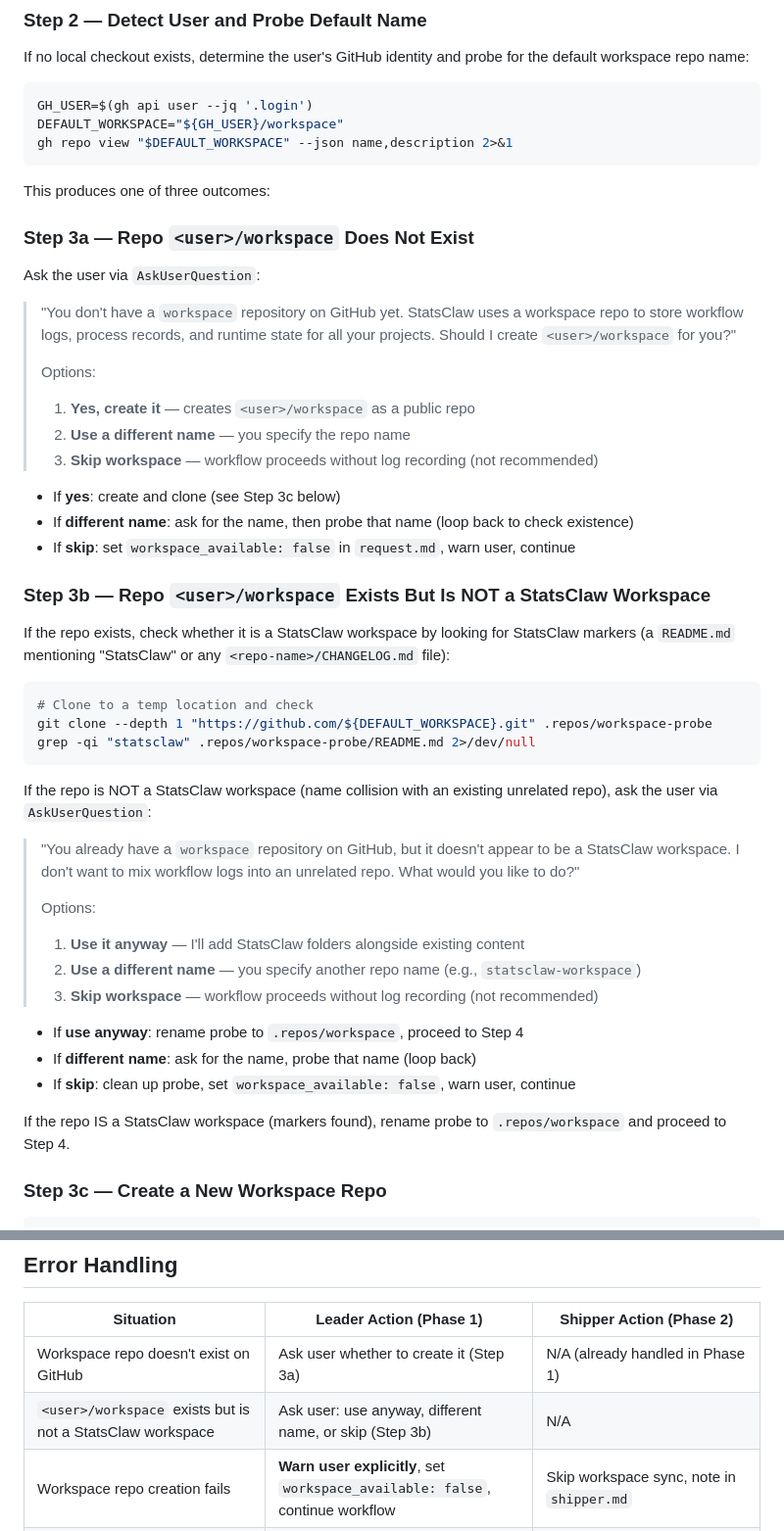
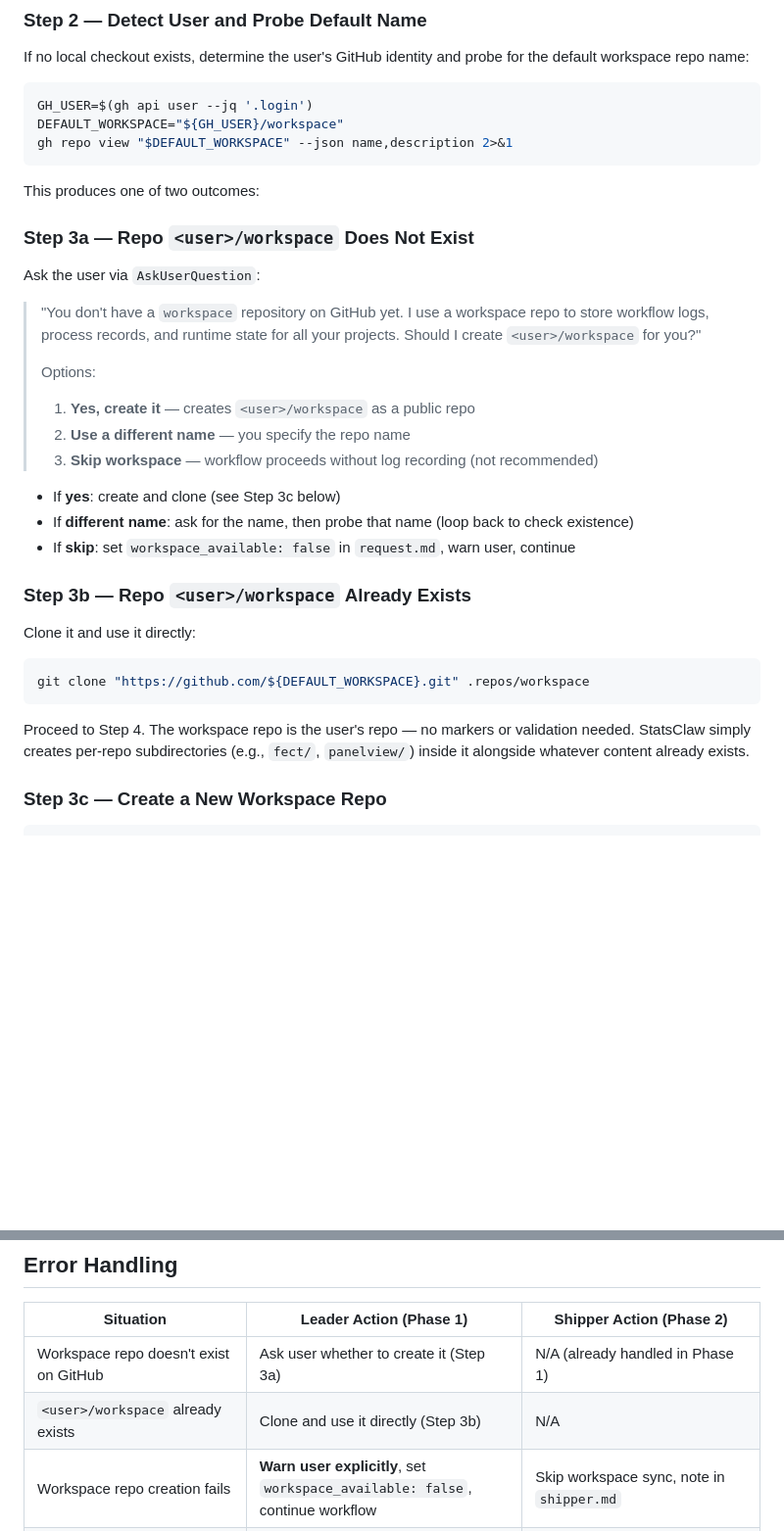
Before and after one commit to statsclaw/statsclaw, a Markdown page: skills/workspace-sync/SKILL.md, 2 parts joined by grey strips. Shown at 98% size. Rendered like a GitHub page; blank space fills up the shorter version.

Commit message:
Simplify workspace acquisition: no special markers needed
The workspace repo is the user's repo — if <user>/workspace exists,
use it directly. No "StatsClaw workspace" detection or name collision
logic. Only ask the user when the repo doesn't exist yet.

https://claude.ai/code/session_01QQUtT3HmhS4WneMLgtvLiL

````diff
--- a/skills/workspace-sync/SKILL.md
+++ b/skills/workspace-sync/SKILL.md
@@ -121,13 +121,13 @@ DEFAULT_WORKSPACE="${GH_USER}/workspace"
 gh repo view "$DEFAULT_WORKSPACE" --json name,description 2>&1
 ```
 
-This produces one of three outcomes:
+This produces one of two outcomes:
 
 ### Step 3a — Repo `<user>/workspace` Does Not Exist
 
 Ask the user via `AskUserQuestion`:
 
-> "You don't have a `workspace` repository on GitHub yet. StatsClaw uses a workspace repo to store workflow logs, process records, and runtime state for all your projects. Should I create `<user>/workspace` for you?"
+> "You don't have a `workspace` repository on GitHub yet. I use a workspace repo to store workflow logs, process records, and runtime state for all your projects. Should I create `<user>/workspace` for you?"
 >
 > Options:
 > 1. **Yes, create it** — creates `<user>/workspace` as a public repo
@@ -138,30 +138,15 @@ Ask the user via `AskUserQuestion`:
 - If **different name**: ask for the name, then probe that name (loop back to check existence)
 - If **skip**: set `workspace_available: false` in `request.md`, warn user, continue
 
-### Step 3b — Repo `<user>/workspace` Exists But Is NOT a StatsClaw Workspace
+### Step 3b — Repo `<user>/workspace` Already Exists
 
-If the repo exists, check whether it is a StatsClaw workspace by looking for StatsClaw markers (a `README.md` mentioning "StatsClaw" or any `<repo-name>/CHANGELOG.md` file):
+Clone it and use it directly:
 
 ```bash
-# Clone to a temp location and check
-git clone --depth 1 "https://github.com/${DEFAULT_WORKSPACE}.git" .repos/workspace-probe
-grep -qi "statsclaw" .repos/workspace-probe/README.md 2>/dev/null
+git clone "https://github.com/${DEFAULT_WORKSPACE}.git" .repos/workspace
 ```
 
-If the repo is NOT a StatsClaw workspace (name collision with an existing unrelated repo), ask the user via `AskUserQuestion`:
-
-> "You already have a `workspace` repository on GitHub, but it doesn't appear to be a StatsClaw workspace. I don't want to mix workflow logs into an unrelated repo. What would you like to do?"
->
-> Options:
-> 1. **Use it anyway** — I'll add StatsClaw folders alongside existing content
-> 2. **Use a different name** — you specify another repo name (e.g., `statsclaw-workspace`)
-> 3. **Skip workspace** — workflow proceeds without log recording (not recommended)
-
-- If **use anyway**: rename probe to `.repos/workspace`, proceed to Step 4
-- If **different name**: ask for the name, probe that name (loop back)
-- If **skip**: clean up probe, set `workspace_available: false`, warn user, continue
-
-If the repo IS a StatsClaw workspace (markers found), rename probe to `.repos/workspace` and proceed to Step 4.
+Proceed to Step 4. The workspace repo is the user's repo — no markers or validation needed. StatsClaw simply creates per-repo subdirectories (e.g., `fect/`, `panelview/`) inside it alongside whatever content already exists.
 
 ### Step 3c — Create a New Workspace Repo
 
@@ -375,7 +360,7 @@ The workspace repo itself can also be symlinked if the user prefers a different
 | Situation | Leader Action (Phase 1) | Shipper Action (Phase 2) |
 | --- | --- | --- |
 | Workspace repo doesn't exist on GitHub | Ask user whether to create it (Step 3a) | N/A (already handled in Phase 1) |
-| `<user>/workspace` exists but is not a StatsClaw workspace | Ask user: use anyway, different name, or skip (Step 3b) | N/A |
+| `<user>/workspace` already exists | Clone and use it directly (Step 3b) | N/A |
 | Workspace repo creation fails | **Warn user explicitly**, set `workspace_available: false`, continue workflow | Skip workspace sync, note in `shipper.md` |
 | Workspace repo clone/pull fails (network) | Retry up to 3 times. If all fail, warn user, set `workspace_available: false` | Skip workspace sync, note in `shipper.md` |
 | Workspace repo push fails | N/A | Retry up to 3 times with exponential backoff. If all fail, **warn user**, note in `shipper.md` |
````
Also changed, not shown: CLAUDE.md (+2 -3 lines), agents/leader.md (+1 -1 lines).
